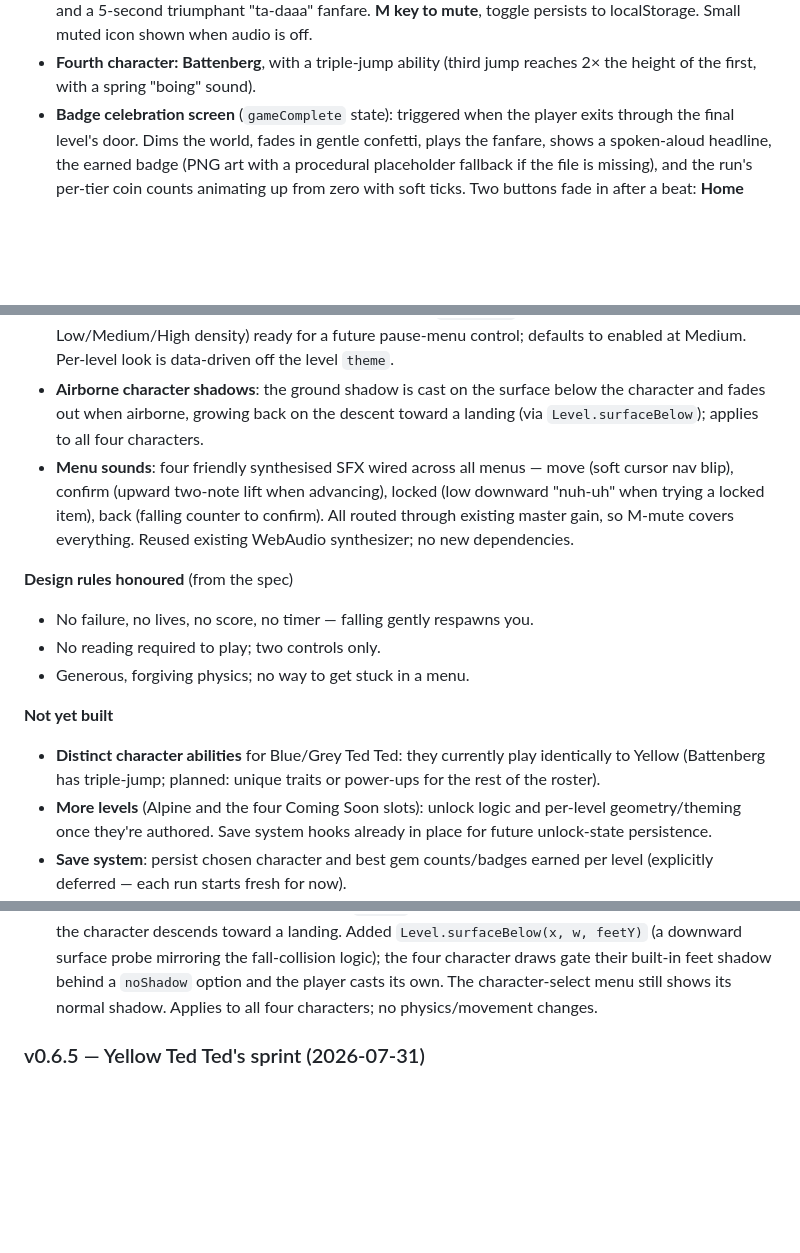
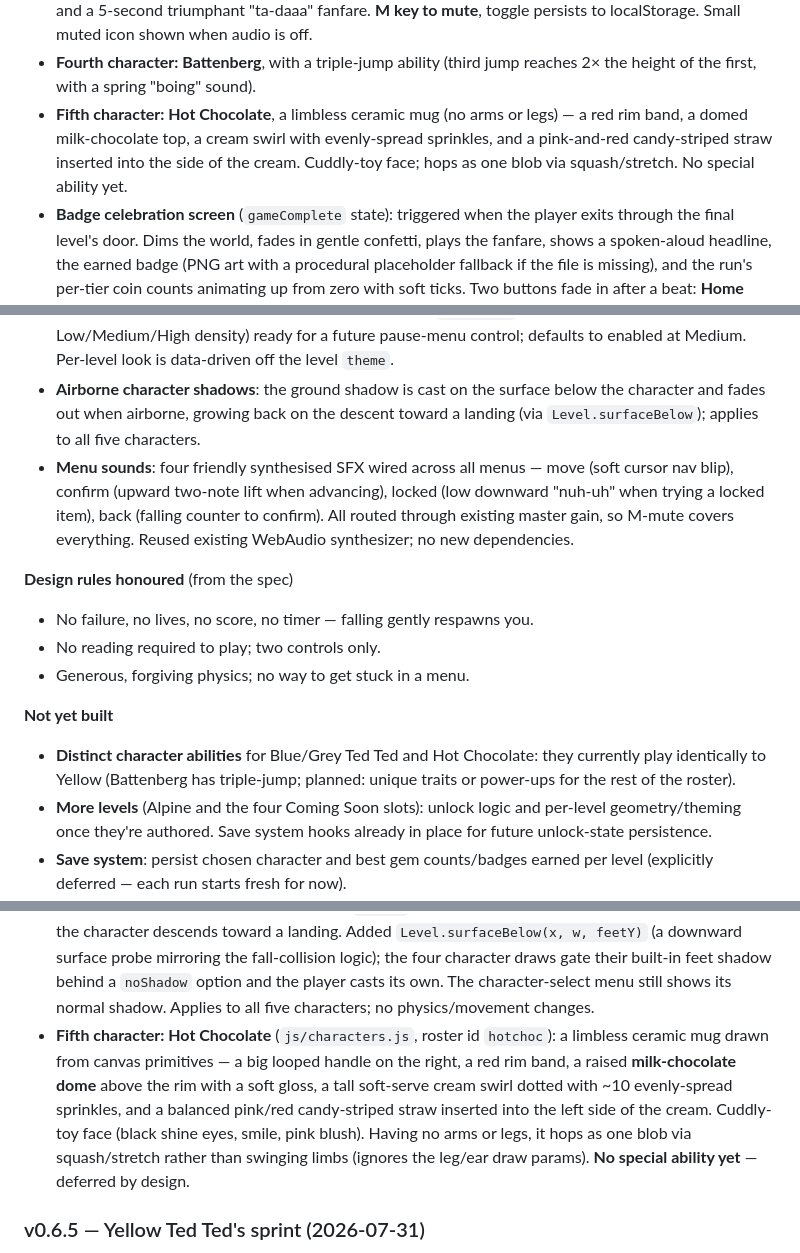
Before and after one commit to Delta-Whiskey-123/squirrel, a Markdown page: README.md, 3 parts joined by grey strips. Rendered like a GitHub page; blank space fills up the shorter version.

Commit message:
Document Hot Chocolate character in v0.7.0 README
Add the fifth playable character (Hot Chocolate) to the README: a features
bullet, a v0.7.0 changelog entry, the file-structure blurb, and the four->five
character counts. Release date kept at 2026-08-04.

Co-Authored-By: Claude Opus 4.8 <noreply@anthropic.com>

```diff
--- a/README.md
+++ b/README.md
@@ -76,6 +76,11 @@ Distinct character abilities and more levels are next.
   when audio is off.
 - **Fourth character: Battenberg**, with a triple-jump ability (third jump
   reaches 2× the height of the first, with a spring "boing" sound).
+- **Fifth character: Hot Chocolate**, a limbless ceramic mug (no arms or legs) —
+  a red rim band, a domed milk-chocolate top, a cream swirl with evenly-spread
+  sprinkles, and a pink-and-red candy-striped straw inserted into the side of
+  the cream. Cuddly-toy face; hops as one blob via squash/stretch. No special
+  ability yet.
 - **Badge celebration screen** (`gameComplete` state): triggered when the
   player exits through the final level's door. Dims the world, fades in gentle
   confetti, plays the fanfare, shows a spoken-aloud headline, the earned badge
@@ -98,7 +103,7 @@ Distinct character abilities and more levels are next.
   level `theme`.
 - **Airborne character shadows**: the ground shadow is cast on the surface below
   the character and fades out when airborne, growing back on the descent toward a
-  landing (via `Level.surfaceBelow`); applies to all four characters.
+  landing (via `Level.surfaceBelow`); applies to all five characters.
 - **Menu sounds**: four friendly synthesised SFX wired across all menus — move
   (soft cursor nav blip), confirm (upward two-note lift when advancing),
   locked (low downward "nuh-uh" when trying a locked item), back (falling
@@ -111,9 +116,9 @@ Distinct character abilities and more levels are next.
 - Generous, forgiving physics; no way to get stuck in a menu.
 
 **Not yet built**
-- **Distinct character abilities** for Blue/Grey Ted Ted: they currently play
-  identically to Yellow (Battenberg has triple-jump; planned: unique traits or
-  power-ups for the rest of the roster).
+- **Distinct character abilities** for Blue/Grey Ted Ted and Hot Chocolate: they
+  currently play identically to Yellow (Battenberg has triple-jump; planned:
+  unique traits or power-ups for the rest of the roster).
 - **More levels** (Alpine and the four Coming Soon slots): unlock logic and
   per-level geometry/theming once they're authored. Save system hooks already
   in place for future unlock-state persistence.
@@ -168,7 +173,16 @@ Distinct character abilities and more levels are next.
   (a downward surface probe mirroring the fall-collision logic); the four
   character draws gate their built-in feet shadow behind a `noShadow` option and
   the player casts its own. The character-select menu still shows its normal
-  shadow. Applies to all four characters; no physics/movement changes.
+  shadow. Applies to all five characters; no physics/movement changes.
+- **Fifth character: Hot Chocolate** (`js/characters.js`, roster id `hotchoc`):
+  a limbless ceramic mug drawn from canvas primitives — a big looped handle on
+  the right, a red rim band, a raised **milk-chocolate dome** above the rim with
+  a soft gloss, a tall soft-serve cream swirl dotted with ~10 evenly-spread
+  sprinkles, and a balanced pink/red candy-striped straw inserted into the left
+  side of the cream. Cuddly-toy face (black shine eyes, smile, pink blush).
+  Having no arms or legs, it hops as one blob via squash/stretch rather than
+  swinging limbs (ignores the leg/ear draw params). **No special ability yet** —
+  deferred by design.
 
 ### v0.6.5 — Yellow Ted Ted's sprint (2026-07-31)
 - Gave **Yellow Ted Ted** a character-exclusive **sprint** ability: **double-tap
```
Also changed, not shown: other parts of README.md (+2 -2 lines).
